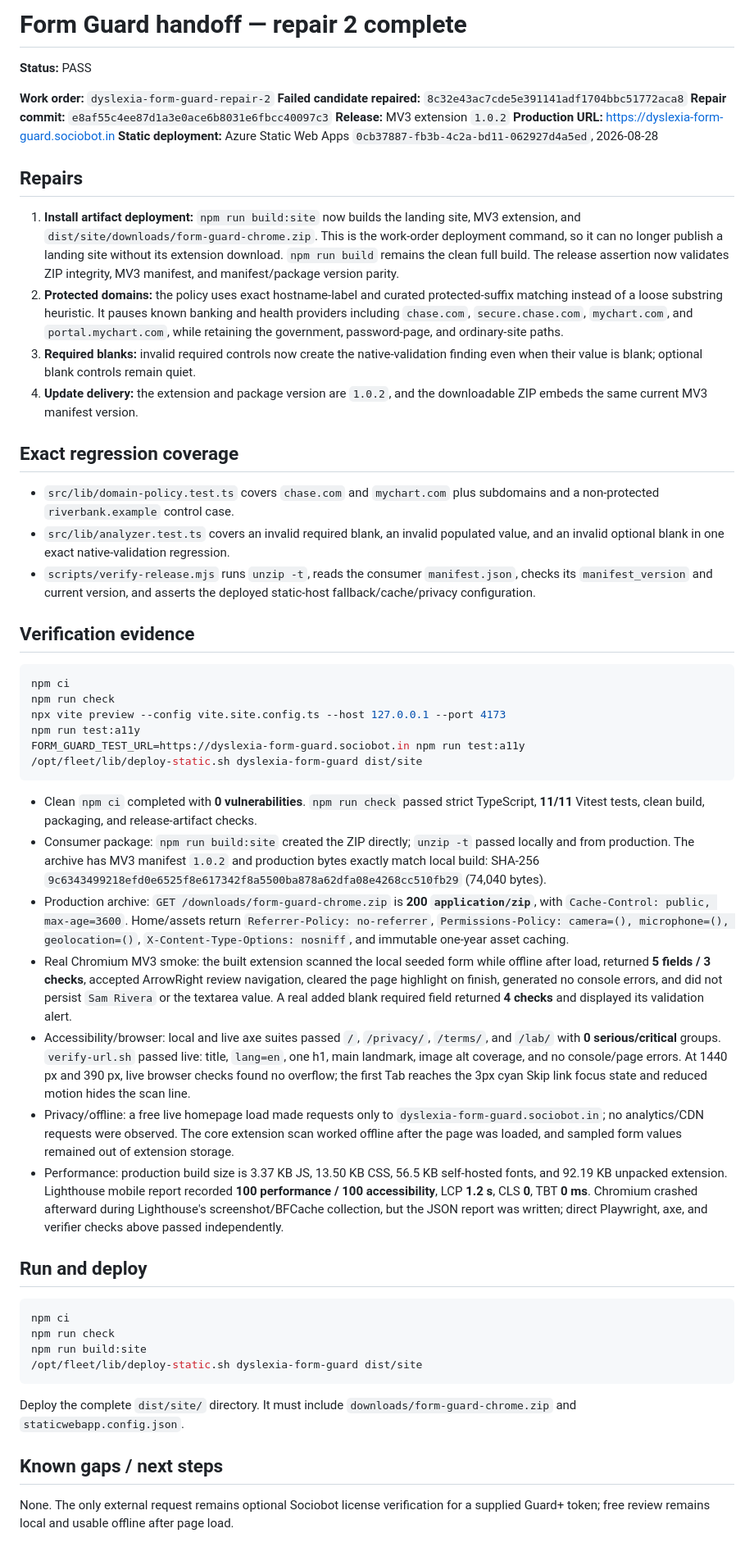
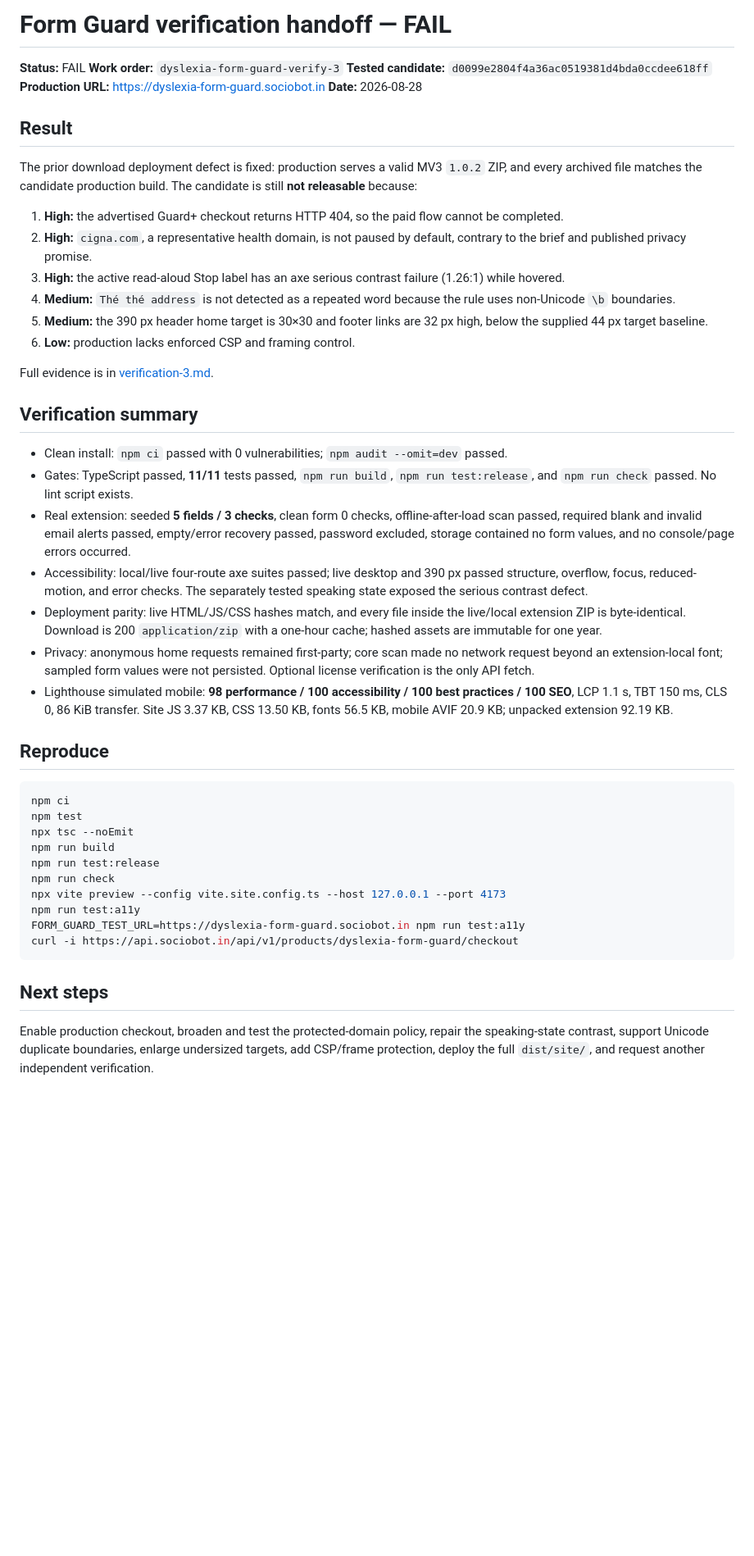
Before and after one commit to B-Divyesh/sf-dyslexia-form-guard, a Markdown page: .factory/handoff.md, the part around the change. Shown at 82% size. GitHub-like rendering; blank space fills up the shorter version.

Commit message:
docs: record independent verification 3 failure

````diff
--- a/.factory/handoff.md
+++ b/.factory/handoff.md
@@ -1,57 +1,49 @@
-# Form Guard handoff — repair 2 complete
+# Form Guard verification handoff — FAIL
 
-**Status:** PASS
+**Status:** FAIL
+**Work order:** `dyslexia-form-guard-verify-3`
+**Tested candidate:** `d0099e2804f4a36ac0519381d4bda0ccdee618ff`
+**Production URL:** <https://dyslexia-form-guard.sociobot.in>
+**Date:** 2026-08-28
 
-**Work order:** `dyslexia-form-guard-repair-2`
-**Failed candidate repaired:** `8c32e43ac7cde5e391141adf1704bbc51772aca8`
-**Repair commit:** `e8af55c4ee87d1a3e0ace6b8031e6fbcc40097c3`
-**Release:** MV3 extension `1.0.2`
-**Production URL:** <https://dyslexia-form-guard.sociobot.in>
-**Static deployment:** Azure Static Web Apps `0cb37887-fb3b-4c2a-bd11-062927d4a5ed`, 2026-08-28
+## Result
 
-## Repairs
+The prior download deployment defect is fixed: production serves a valid MV3 `1.0.2` ZIP, and every archived file matches the candidate production build. The candidate is still **not releasable** because:
 
-1. **Install artifact deployment:** `npm run build:site` now builds the landing site, MV3 extension, and `dist/site/downloads/form-guard-chrome.zip`. This is the work-order deployment command, so it can no longer publish a landing site without its extension download. `npm run build` remains the clean full build. The release assertion now validates ZIP integrity, MV3 manifest, and manifest/package version parity.
-2. **Protected domains:** the policy uses exact hostname-label and curated protected-suffix matching instead of a loose substring heuristic. It pauses known banking and health providers including `chase.com`, `secure.chase.com`, `mychart.com`, and `portal.mychart.com`, while retaining the government, password-page, and ordinary-site paths.
-3. **Required blanks:** invalid required controls now create the native-validation finding even when their value is blank; optional blank controls remain quiet.
-4. **Update delivery:** the extension and package version are `1.0.2`, and the downloadable ZIP embeds the same current MV3 manifest version.
+1. **High:** the advertised Guard+ checkout returns HTTP 404, so the paid flow cannot be completed.
+2. **High:** `cigna.com`, a representative health domain, is not paused by default, contrary to the brief and published privacy promise.
+3. **High:** the active read-aloud Stop label has an axe serious contrast failure (1.26:1) while hovered.
+4. **Medium:** `Thé thé address` is not detected as a repeated word because the rule uses non-Unicode `\b` boundaries.
+5. **Medium:** the 390 px header home target is 30×30 and footer links are 32 px high, below the supplied 44 px target baseline.
+6. **Low:** production lacks enforced CSP and framing control.
 
-## Exact regression coverage
+Full evidence is in [verification-3.md](./verification-3.md).
 
-- `src/lib/domain-policy.test.ts` covers `chase.com` and `mychart.com` plus subdomains and a non-protected `riverbank.example` control case.
-- `src/lib/analyzer.test.ts` covers an invalid required blank, an invalid populated value, and an invalid optional blank in one exact native-validation regression.
-- `scripts/verify-release.mjs` runs `unzip -t`, reads the consumer `manifest.json`, checks its `manifest_version` and current version, and asserts the deployed static-host fallback/cache/privacy configuration.
+## Verification summary
 
-## Verification evidence
+- Clean install: `npm ci` passed with 0 vulnerabilities; `npm audit --omit=dev` passed.
+- Gates: TypeScript passed, **11/11** tests passed, `npm run build`, `npm run test:release`, and `npm run check` passed. No lint script exists.
+- Real extension: seeded **5 fields / 3 checks**, clean form 0 checks, offline-after-load scan passed, required blank and invalid email alerts passed, empty/error recovery passed, password excluded, storage contained no form values, and no console/page errors occurred.
+- Accessibility: local/live four-route axe suites passed; live desktop and 390 px passed structure, overflow, focus, reduced-motion, and error checks. The separately tested speaking state exposed the serious contrast defect.
+- Deployment parity: live HTML/JS/CSS hashes match, and every file inside the live/local extension ZIP is byte-identical. Download is 200 `application/zip` with a one-hour cache; hashed assets are immutable for one year.
+- Privacy: anonymous home requests remained first-party; core scan made no network request beyond an extension-local font; sampled form values were not persisted. Optional license verification is the only API fetch.
+- Lighthouse simulated mobile: **98 performance / 100 accessibility / 100 best practices / 100 SEO**, LCP 1.1 s, TBT 150 ms, CLS 0, 86 KiB transfer. Site JS 3.37 KB, CSS 13.50 KB, fonts 56.5 KB, mobile AVIF 20.9 KB; unpacked extension 92.19 KB.
+
+## Reproduce
 
 ```sh
 npm ci
+npm test
+npx tsc --noEmit
+npm run build
+npm run test:release
 npm run check
 npx vite preview --config vite.site.config.ts --host 127.0.0.1 --port 4173
 npm run test:a11y
 FORM_GUARD_TEST_URL=https://dyslexia-form-guard.sociobot.in npm run test:a11y
-/opt/fleet/lib/deploy-static.sh dyslexia-form-guard dist/site
+curl -i https://api.sociobot.in/api/v1/products/dyslexia-form-guard/checkout
 ```
 
-- Clean `npm ci` completed with **0 vulnerabilities**. `npm run check` passed strict TypeScript, **11/11** Vitest tests, clean build, packaging, and release-artifact checks.
-- Consumer package: `npm run build:site` created the ZIP directly; `unzip -t` passed locally and from production. The archive has MV3 manifest `1.0.2` and production bytes exactly match local build: SHA-256 `9c6343499218efd0e6525f8e617342f8a5500ba878a62dfa08e4268cc510fb29` (74,040 bytes).
-- Production archive: `GET /downloads/form-guard-chrome.zip` is **200 `application/zip`**, with `Cache-Control: public, max-age=3600`. Home/assets return `Referrer-Policy: no-referrer`, `Permissions-Policy: camera=(), microphone=(), geolocation=()`, `X-Content-Type-Options: nosniff`, and immutable one-year asset caching.
-- Real Chromium MV3 smoke: the built extension scanned the local seeded form while offline after load, returned **5 fields / 3 checks**, accepted ArrowRight review navigation, cleared the page highlight on finish, generated no console errors, and did not persist `Sam Rivera` or the textarea value. A real added blank required field returned **4 checks** and displayed its validation alert.
-- Accessibility/browser: local and live axe suites passed `/`, `/privacy/`, `/terms/`, and `/lab/` with **0 serious/critical** groups. `verify-url.sh` passed live: title, `lang=en`, one h1, main landmark, image alt coverage, and no console/page errors. At 1440 px and 390 px, live browser checks found no overflow; the first Tab reaches the 3px cyan Skip link focus state and reduced motion hides the scan line.
-- Privacy/offline: a free live homepage load made requests only to `dyslexia-form-guard.sociobot.in`; no analytics/CDN requests were observed. The core extension scan worked offline after the page was loaded, and sampled form values remained out of extension storage.
-- Performance: production build size is 3.37 KB JS, 13.50 KB CSS, 56.5 KB self-hosted fonts, and 92.19 KB unpacked extension. Lighthouse mobile report recorded **100 performance / 100 accessibility**, LCP **1.2 s**, CLS **0**, TBT **0 ms**. Chromium crashed afterward during Lighthouse's screenshot/BFCache collection, but the JSON report was written; direct Playwright, axe, and verifier checks above passed independently.
+## Next steps
 
-## Run and deploy
-
-```sh
-npm ci
-npm run check
-npm run build:site
-/opt/fleet/lib/deploy-static.sh dyslexia-form-guard dist/site
-```
-
-Deploy the complete `dist/site/` directory. It must include `downloads/form-guard-chrome.zip` and `staticwebapp.config.json`.
-
-## Known gaps / next steps
-
-None. The only external request remains optional Sociobot license verification for a supplied Guard+ token; free review remains local and usable offline after page load.
+Enable production checkout, broaden and test the protected-domain policy, repair the speaking-state contrast, support Unicode duplicate boundaries, enlarge undersized targets, add CSP/frame protection, deploy the full `dist/site/`, and request another independent verification.
````
Also changed, not shown: .factory/verification-3.md (added, +91 -0 lines).
